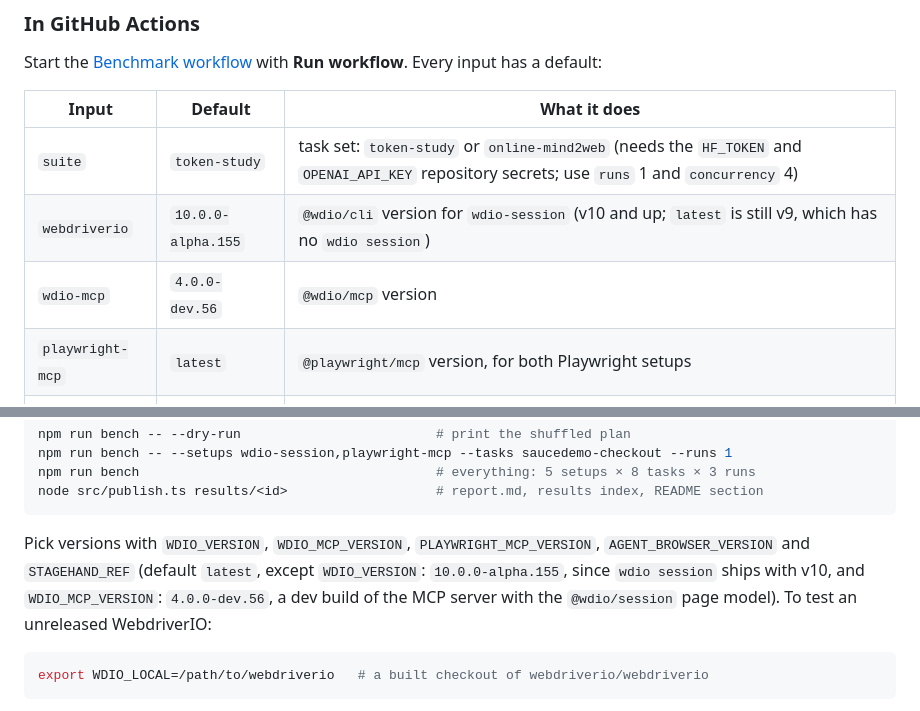
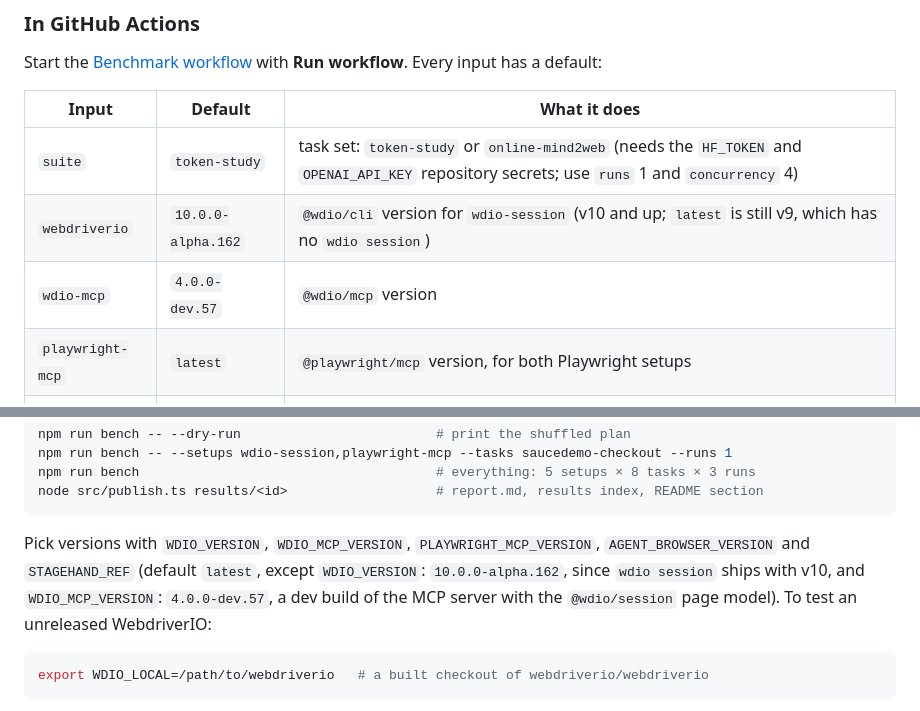
Before and after one commit to webdriverio/benchmark, a Markdown page: README.md, 2 parts joined by grey strips. Drawn GitHub-style.

Commit message:
docs: current default versions

````diff
--- a/README.md
+++ b/README.md
@@ -108,8 +108,8 @@ Start the [Benchmark workflow](../../actions/workflows/benchmark.yml) with **Run
 | Input | Default | What it does |
 |---|---|---|
 | `suite` | `token-study` | task set: `token-study` or `online-mind2web` (needs the `HF_TOKEN` and `OPENAI_API_KEY` repository secrets; use `runs` 1 and `concurrency` 4) |
-| `webdriverio` | `10.0.0-alpha.155` | `@wdio/cli` version for `wdio-session` (v10 and up; `latest` is still v9, which has no `wdio session`) |
-| `wdio-mcp` | `4.0.0-dev.56` | `@wdio/mcp` version |
+| `webdriverio` | `10.0.0-alpha.162` | `@wdio/cli` version for `wdio-session` (v10 and up; `latest` is still v9, which has no `wdio session`) |
+| `wdio-mcp` | `4.0.0-dev.57` | `@wdio/mcp` version |
 | `playwright-mcp` | `latest` | `@playwright/mcp` version, for both Playwright setups |
 | `agent-browser` | `latest` | `agent-browser` version |
 | `stagehand` | `latest` | git ref of `browserbase/stagehand` to build (branch, tag or sha); `latest` is the newest `@browserbasehq/stagehand@x.y.z` release tag |
@@ -145,7 +145,7 @@ npm run bench                                      # everything: 5 setups × 8 t
 node src/publish.ts results/<id>                   # report.md, results index, README section
 ```
 
-Pick versions with `WDIO_VERSION`, `WDIO_MCP_VERSION`, `PLAYWRIGHT_MCP_VERSION`, `AGENT_BROWSER_VERSION` and `STAGEHAND_REF` (default `latest`, except `WDIO_VERSION`: `10.0.0-alpha.155`, since `wdio session` ships with v10, and `WDIO_MCP_VERSION`: `4.0.0-dev.56`, a dev build of the MCP server with the `@wdio/session` page model). To test an unreleased WebdriverIO:
+Pick versions with `WDIO_VERSION`, `WDIO_MCP_VERSION`, `PLAYWRIGHT_MCP_VERSION`, `AGENT_BROWSER_VERSION` and `STAGEHAND_REF` (default `latest`, except `WDIO_VERSION`: `10.0.0-alpha.162`, since `wdio session` ships with v10, and `WDIO_MCP_VERSION`: `4.0.0-dev.57`, a dev build of the MCP server with the `@wdio/session` page model). To test an unreleased WebdriverIO:
 
 ```sh
 export WDIO_LOCAL=/path/to/webdriverio   # a built checkout of webdriverio/webdriverio
````
